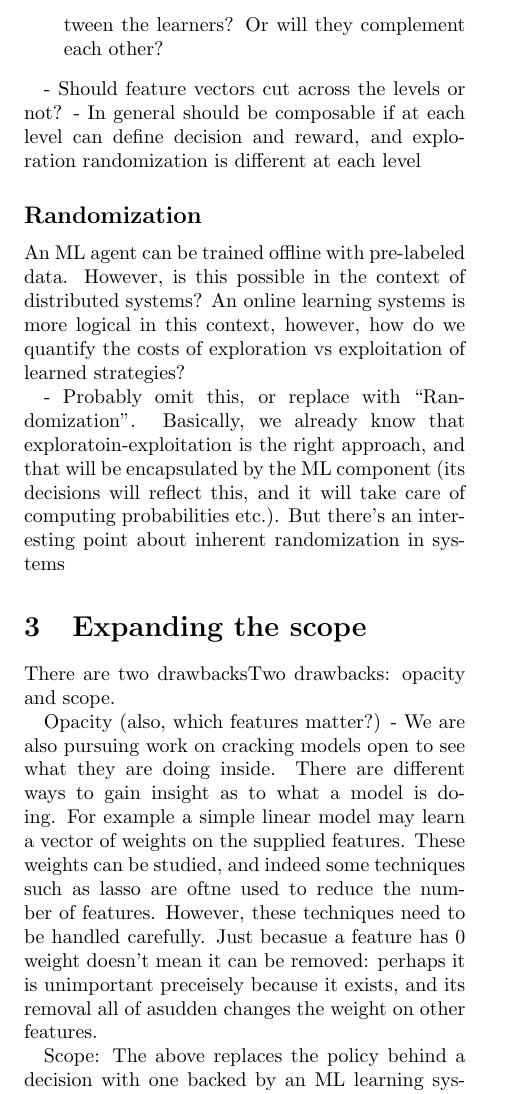
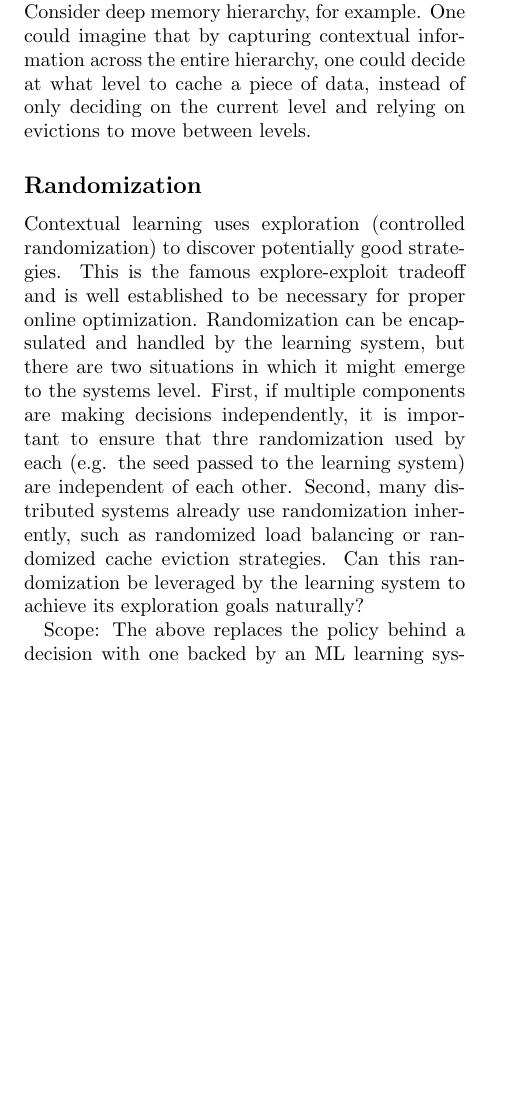
Before and after one commit to hussam/osprey, a LaTeX document (writeups/msr_workshop/paper.tex): part of page 3 of 3, cut at the place of the change, the shorter picture padded with empty space. Compiled offline with pdfLaTeX.

Commit message:
more content

```diff
--- a/writeups/msr_workshop/paper.tex
+++ b/writeups/msr_workshop/paper.tex
@@ -180,3 +196,11 @@ clear how hierarchy will affect an ML agent.
+contexts to span multiple (or all) levels? Should decision points roughly mimic
+the hierarchy of the system? Consider deep memory hierarchy, for example. One
+could imagine that by capturing contextual information across the entire
+hierarchy, one could decide at what level to cache a piece of data, instead of
+only deciding on the current level and relying on evictions to move between
+levels.
+
+\ignore{
 \begin{itemize}
   \item Will hierarchy aid the learning system via parallelism? Or will it hinder
     it since not all features are visible at every level?
@@ -186,24 +210,30 @@ clear how hierarchy will affect an ML agent.
     create interference between the learners? Or will they complement each
     other?
 \end{itemize}
-
-- Should feature vectors cut across the levels or not?
-- In general should be composable if at each level can define decision and reward,
-and exploration randomization is different at each level
+}
 
 \subsection*{Randomization}
 
+Contextual learning uses exploration (controlled randomization) to discover
+potentially good strategies. This is the famous explore-exploit tradeoff and is
+well established to be necessary for proper online optimization. Randomization
+can be encapsulated and handled by the learning system, but there are two
+situations in which it might emerge to the systems level. First, if multiple
+components are making decisions independently, it is important to ensure that
+thre randomization used by each (e.g. the seed passed to the learning system)
+are independent of each other. Second, many distributed systems already use
+randomization inherently, such as randomized load balancing or randomized cache
+eviction strategies. Can this randomization be leveraged by the learning
+system to achieve its exploration goals naturally?
+
+\ignore{
 An ML agent can be trained offline with pre-labeled data. However, is this
 possible in the context of distributed systems? An online learning systems is
 more logical in this context, however, how do we quantify the costs of
 exploration vs exploitation of learned strategies?
+}
 
-- Probably omit this, or replace with ``Randomization''. Basically, we already know
-that exploratoin-exploitation is the right approach, and that will be encapsulated
-by the ML component (its decisions will reflect this, and it will take care of
-computing probabilities etc.). But there's an interesting point about inherent randomization
-in systems
-
+\ignore{
 \section{Expanding the scope}
 
 There are two drawbacksTwo drawbacks: opacity and scope.
```
Also changed, not shown: writeups/msr_workshop/paper.tex (50 more changed lines).
